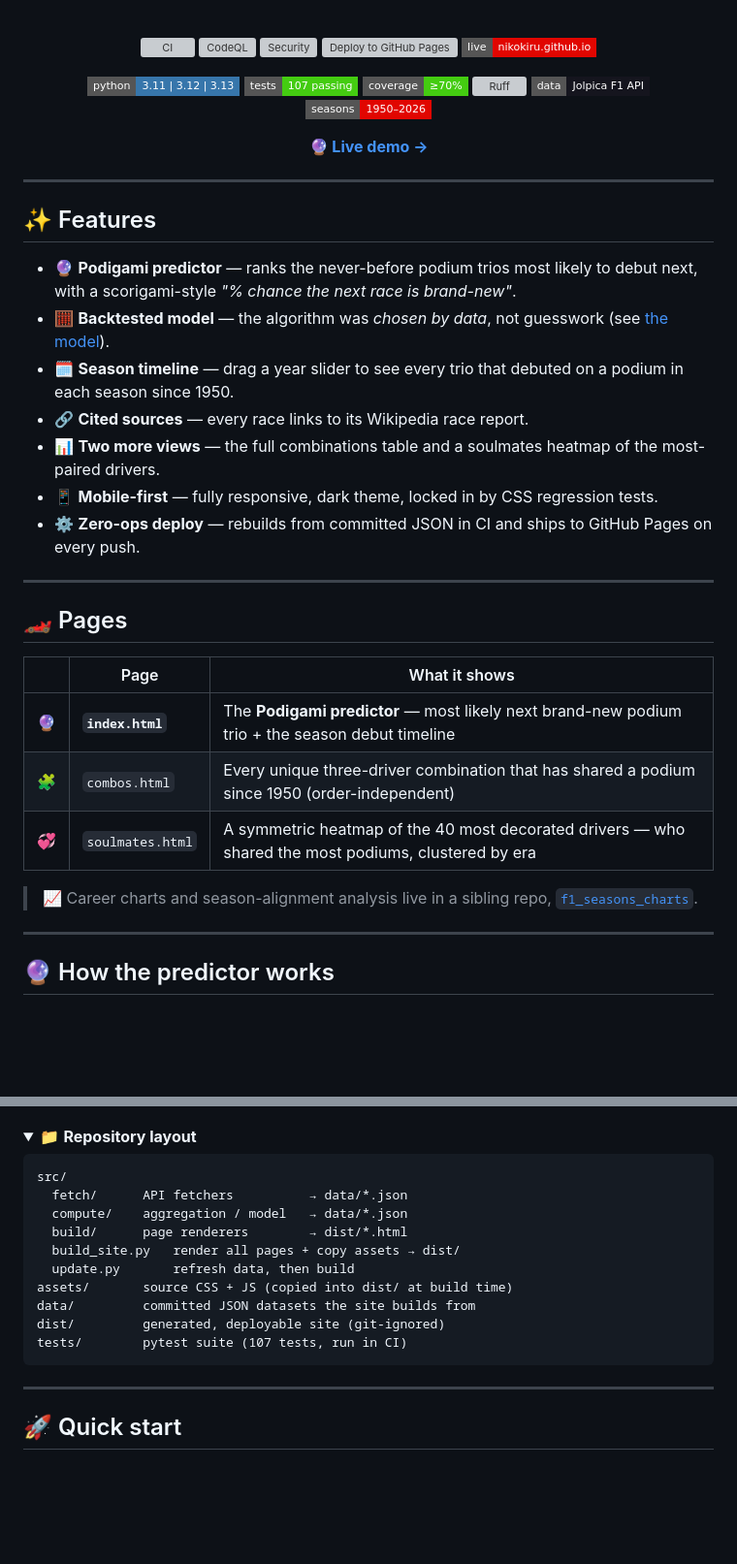
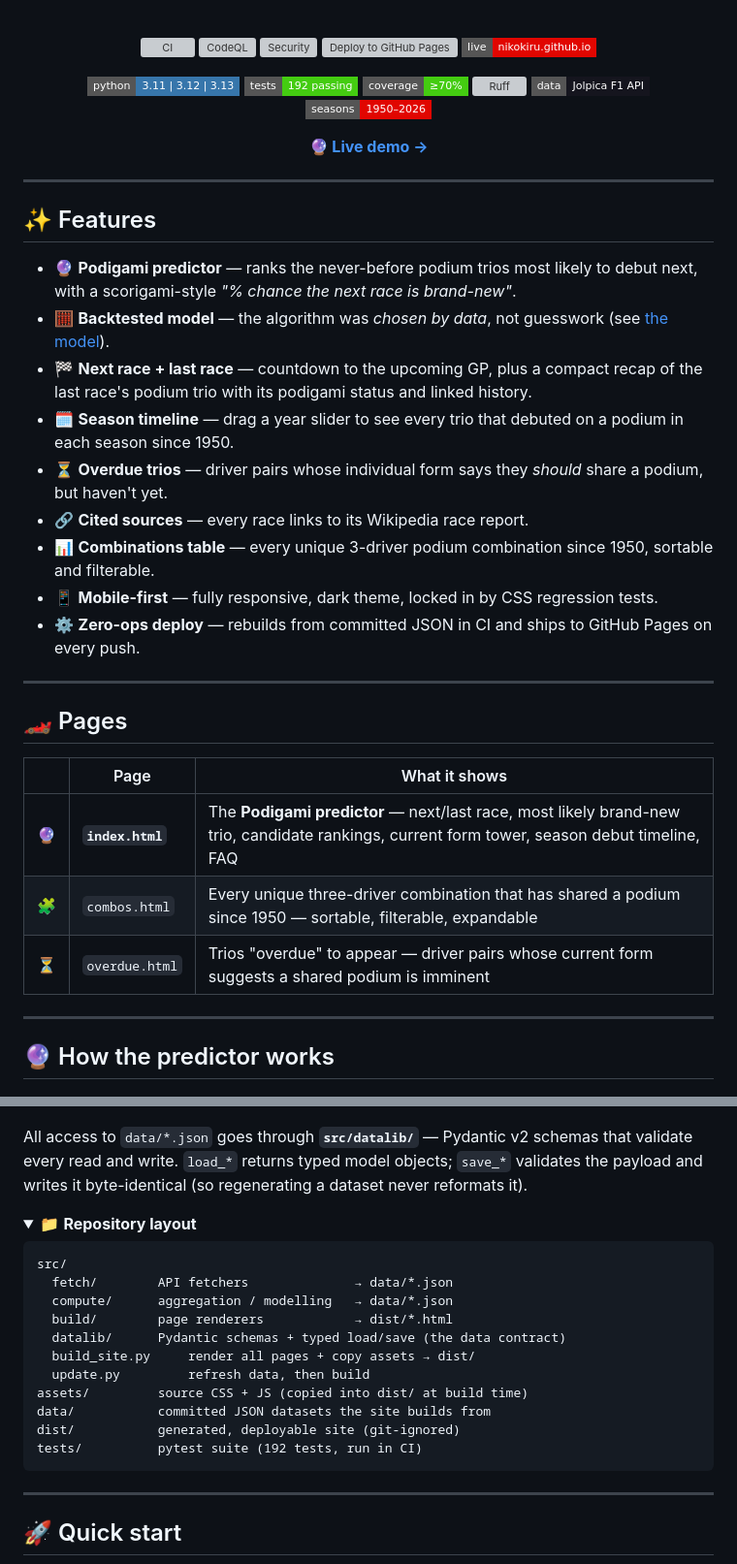
Before and after one commit to NikoKiru/f1podigami, a Markdown page: README.md, 2 parts joined by grey strips. Shown at 97% size. Rendered like a GitHub page; folded sections open; badges without logos; blank space fills up the shorter version; grey boxes are pictures that could not be loaded.

````diff
--- a/README.md
+++ b/README.md
@@ -16,7 +16,7 @@ No server. No database. No JavaScript framework. Just Python, one `requests` dep
 [![Live site](https://img.shields.io/badge/live-nikokiru.github.io-e10600?style=flat-square&logo=githubpages&logoColor=white)](https://nikokiru.github.io/f1podigami/)
 
 [![Python](https://img.shields.io/badge/python-3.11%20|%203.12%20|%203.13-3776AB?style=flat-square&logo=python&logoColor=white)](https://www.python.org/)
-[![Tests](https://img.shields.io/badge/tests-107%20passing-brightgreen?style=flat-square&logo=pytest&logoColor=white)](tests/)
+[![Tests](https://img.shields.io/badge/tests-192%20passing-brightgreen?style=flat-square&logo=pytest&logoColor=white)](tests/)
 [![Coverage](https://img.shields.io/badge/coverage-%E2%89%A570%25-brightgreen?style=flat-square&logo=codecov&logoColor=white)](pyproject.toml)
 [![Ruff](https://img.shields.io/endpoint?url=https://raw.githubusercontent.com/astral-sh/ruff/main/assets/badge/v2.json&style=flat-square)](https://github.com/astral-sh/ruff)
 [![Data: Jolpica F1](https://img.shields.io/badge/data-Jolpica%20F1%20API-15151E?style=flat-square&logo=formula1&logoColor=white)](https://api.jolpi.ca)
@@ -32,9 +32,11 @@ No server. No database. No JavaScript framework. Just Python, one `requests` dep
 
 - 🔮 **Podigami predictor** — ranks the never-before podium trios most likely to debut next, with a scorigami-style *"% chance the next race is brand-new"*.
 - 🧮 **Backtested model** — the algorithm was *chosen by data*, not guesswork (see [the model](#-how-the-predictor-works)).
+- 🏁 **Next race + last race** — countdown to the upcoming GP, plus a compact recap of the last race's podium trio with its podigami status and linked history.
 - 🗓️ **Season timeline** — drag a year slider to see every trio that debuted on a podium in each season since 1950.
+- ⏳ **Overdue trios** — driver pairs whose individual form says they *should* share a podium, but haven't yet.
 - 🔗 **Cited sources** — every race links to its Wikipedia race report.
-- 📊 **Two more views** — the full combinations table and a soulmates heatmap of the most-paired drivers.
+- 📊 **Combinations table** — every unique 3-driver podium combination since 1950, sortable and filterable.
 - 📱 **Mobile-first** — fully responsive, dark theme, locked in by CSS regression tests.
 - ⚙️ **Zero-ops deploy** — rebuilds from committed JSON in CI and ships to GitHub Pages on every push.
 
@@ -44,11 +46,9 @@ No server. No database. No JavaScript framework. Just Python, one `requests` dep
 
 | | Page | What it shows |
 |---|---|---|
-| 🔮 | **`index.html`** | The **Podigami predictor** — most likely next brand-new podium trio + the season debut timeline |
-| 🧩 | `combos.html` | Every unique three-driver combination that has shared a podium since 1950 (order-independent) |
-| 💞 | `soulmates.html` | A symmetric heatmap of the 40 most decorated drivers — who shared the most podiums, clustered by era |
-
-> 📈 Career charts and season-alignment analysis live in a sibling repo, [`f1_seasons_charts`](../f1_seasons_charts).
+| 🔮 | **`index.html`** | The **Podigami predictor** — next/last race, most likely brand-new trio, candidate rankings, current form tower, season debut timeline, FAQ |
+| 🧩 | `combos.html` | Every unique three-driver combination that has shared a podium since 1950 — sortable, filterable, expandable |
+| ⏳ | `overdue.html` | Trios "overdue" to appear — driver pairs whose current form suggests a shared podium is imminent |
 
 ---
 
@@ -113,19 +147,22 @@ flowchart LR
 ```
+
+All access to `data/*.json` goes through **`src/datalib/`** — Pydantic v2 schemas that validate every read and write. `load_*` returns typed model objects; `save_*` validates the payload and writes it byte-identical (so regenerating a dataset never reformats it).
 
 <details>
 <summary>📁 <strong>Repository layout</strong></summary>
 
 ```text
 src/
-  fetch/      API fetchers          → data/*.json
-  compute/    aggregation / model   → data/*.json
-  build/      page renderers        → dist/*.html
-  build_site.py   render all pages + copy assets → dist/
-  update.py       refresh data, then build
-assets/       source CSS + JS (copied into dist/ at build time)
-data/         committed JSON datasets the site builds from
-dist/         generated, deployable site (git-ignored)
-tests/        pytest suite (107 tests, run in CI)
+  fetch/        API fetchers              → data/*.json
+  compute/      aggregation / modelling   → data/*.json
+  build/        page renderers            → dist/*.html
+  datalib/      Pydantic schemas + typed load/save (the data contract)
+  build_site.py     render all pages + copy assets → dist/
+  update.py         refresh data, then build
+assets/         source CSS + JS (copied into dist/ at build time)
+data/           committed JSON datasets the site builds from
+dist/           generated, deployable site (git-ignored)
+tests/          pytest suite (192 tests, run in CI)
 ```
 
 </details>
````
Also changed, not shown: other parts of README.md (+85 -28 lines).
